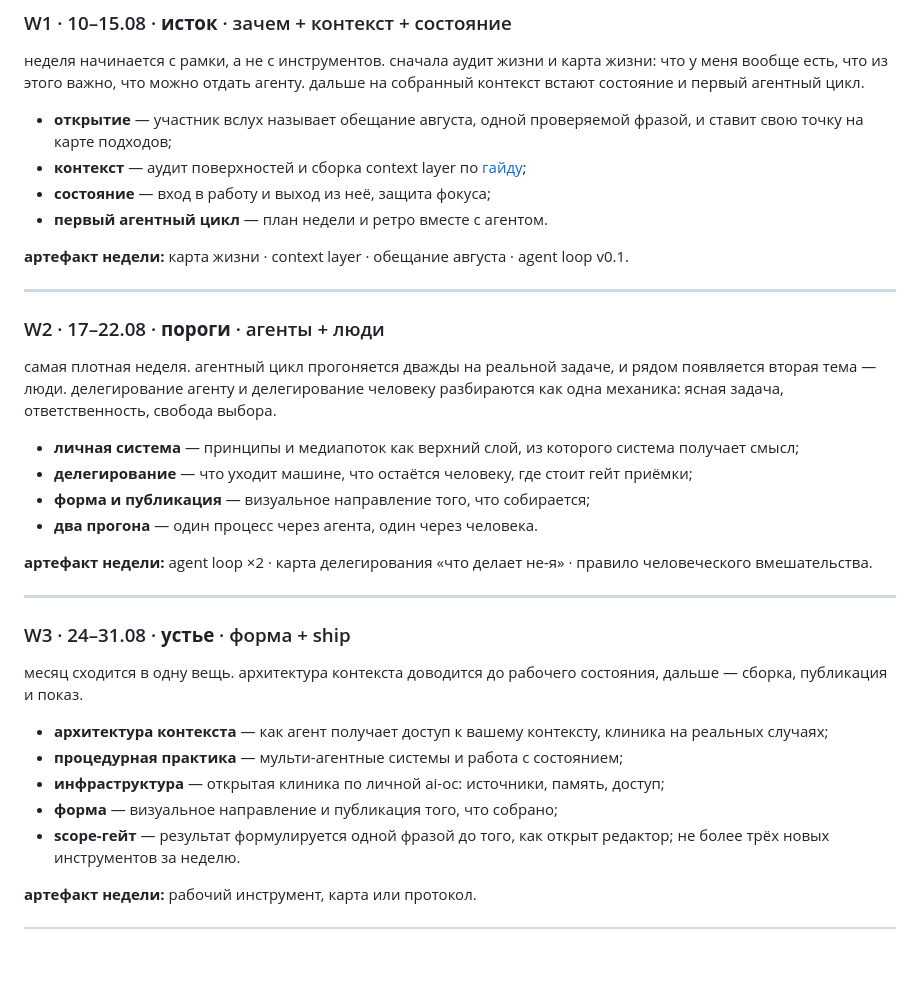
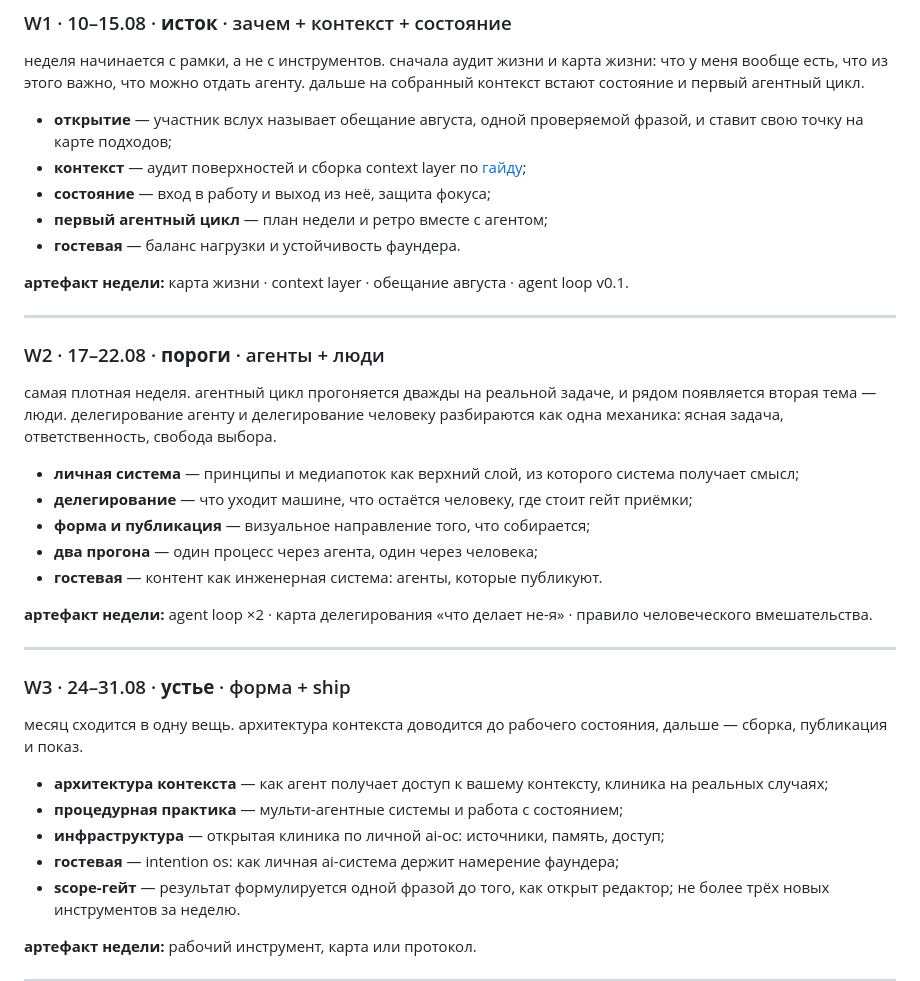
Before and after one commit to ai-mindset-org/s26-lab, a Markdown page: program/README.md, the part around one of its changes. Rendered like a GitHub page; blank space fills up the shorter version.

```diff
--- a/program/README.md
+++ b/program/README.md
@@ -34,7 +34,8 @@
 - **открытие** — участник вслух называет обещание августа, одной проверяемой фразой, и ставит свою точку на карте подходов;
 - **контекст** — аудит поверхностей и сборка context layer по [гайду](../guide/);
 - **состояние** — вход в работу и выход из неё, защита фокуса;
-- **первый агентный цикл** — план недели и ретро вместе с агентом.
+- **первый агентный цикл** — план недели и ретро вместе с агентом;
+- **гостевая** — баланс нагрузки и устойчивость фаундера.
 
 **артефакт недели:** карта жизни · context layer · обещание августа · agent loop v0.1.
 
@@ -47,7 +48,8 @@
 - **личная система** — принципы и медиапоток как верхний слой, из которого система получает смысл;
 - **делегирование** — что уходит машине, что остаётся человеку, где стоит гейт приёмки;
 - **форма и публикация** — визуальное направление того, что собирается;
-- **два прогона** — один процесс через агента, один через человека.
+- **два прогона** — один процесс через агента, один через человека;
+- **гостевая** — контент как инженерная система: агенты, которые публикуют.
 
 **артефакт недели:** agent loop ×2 · карта делегирования «что делает не-я» · правило человеческого вмешательства.
 
@@ -60,7 +62,7 @@
 - **архитектура контекста** — как агент получает доступ к вашему контексту, клиника на реальных случаях;
 - **процедурная практика** — мульти-агентные системы и работа с состоянием;
 - **инфраструктура** — открытая клиника по личной ai-ос: источники, память, доступ;
-- **форма** — визуальное направление и публикация того, что собрано;
+- **гостевая** — intention os: как личная ai-система держит намерение фаундера;
 - **scope-гейт** — результат формулируется одной фразой до того, как открыт редактор; не более трёх новых инструментов за неделю.
 
 **артефакт недели:** рабочий инструмент, карта или протокол.
```
Also changed, not shown: other parts of program/README.md (+21 -11 lines), README.md (+15 -5 lines).
